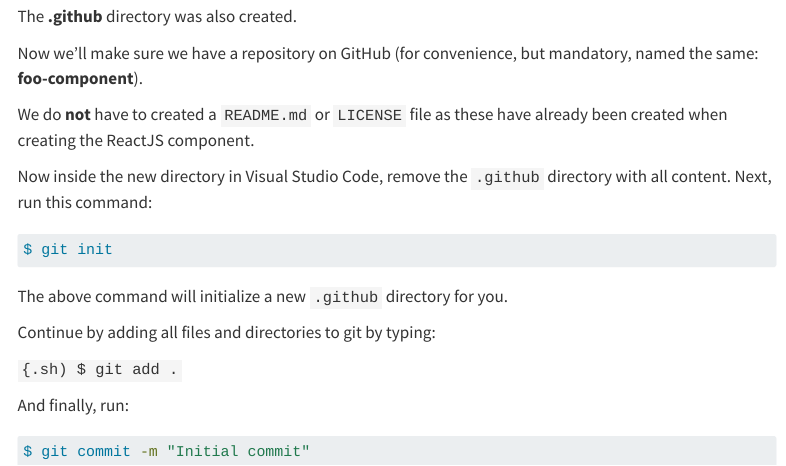
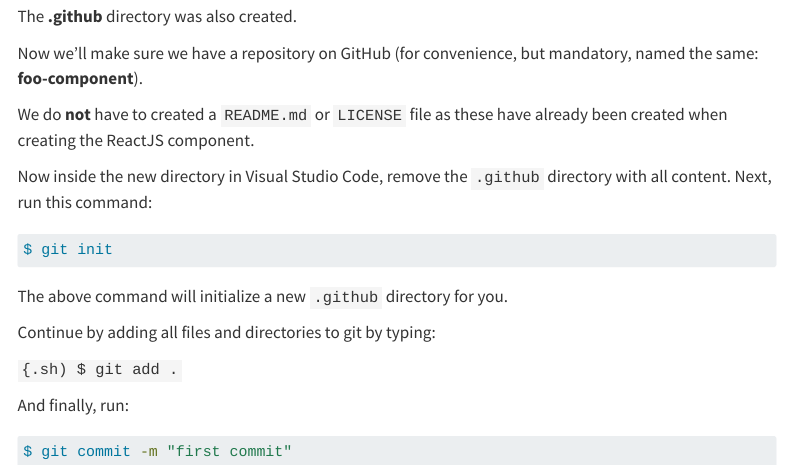
Before and after one commit to vanHeemstraSystems/create-a-npm-package-headstart, a Quarto document (building-our-application/creating-a-github-repository/index.qmd): the page in a window 1100 px wide, from 170 px down. Rendered offline with R 4.5, knitr and Pandoc in place of Quarto, with nearby package versions; menus at the side of the page are left out.

Commit message:
Update index.qmd

````diff
--- a/building-our-application/creating-a-github-repository/index.qmd
+++ b/building-our-application/creating-a-github-repository/index.qmd
@@ -29,5 +29,5 @@ $ git add .
 And finally, run:
 
 ``` {.sh}
-$ git commit -m "Initial commit"
+$ git commit -m "first commit"
 ```
````
